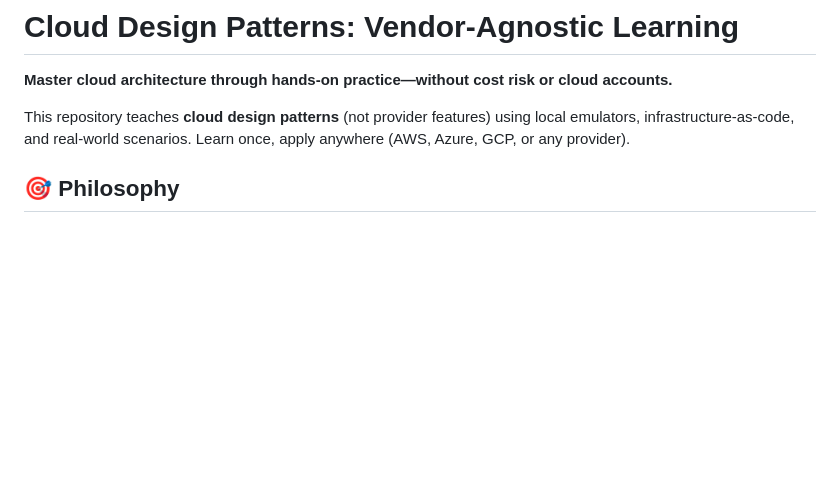
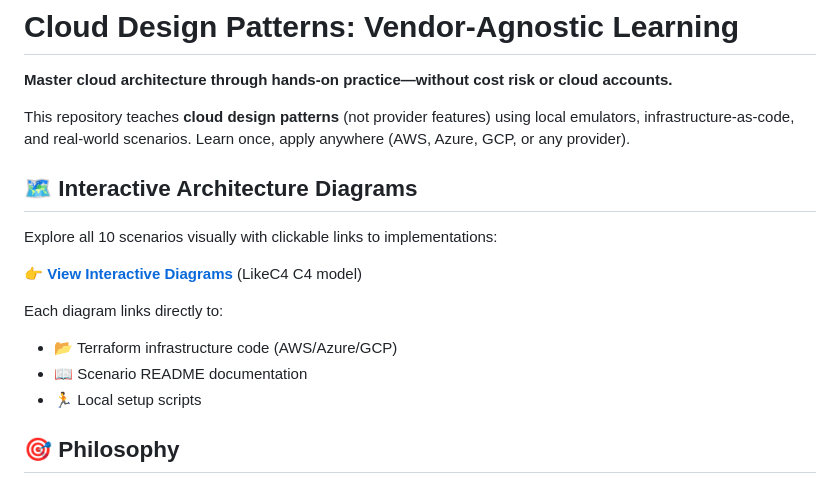
Before and after one commit to baseline0/cloud-patterns, a Markdown page: README.md, the part around the change. Rendered like a GitHub page; blank space fills up the shorter version.

Commit message:
docs: Add interactive architecture diagrams to main README
Link to interactive dashboard showing all 10 scenarios with filtering
by pattern type (serverless, enterprise, devops).

Diagrams link directly to Terraform implementations and READMEs.

```diff
--- a/README.md
+++ b/README.md
@@ -3,6 +3,17 @@
 **Master cloud architecture through hands-on practice—without cost risk or cloud accounts.**
 
 This repository teaches **cloud design patterns** (not provider features) using local emulators, infrastructure-as-code, and real-world scenarios. Learn once, apply anywhere (AWS, Azure, GCP, or any provider).
+
+## 🗺️ Interactive Architecture Diagrams
+
+Explore all 10 scenarios visually with clickable links to implementations:
+
+👉 **[View Interactive Diagrams](architecture/index.html)** (LikeC4 C4 model)
+
+Each diagram links directly to:
+- 📂 Terraform infrastructure code (AWS/Azure/GCP)
+- 📖 Scenario README documentation
+- 🏃 Local setup scripts
 
 ## 🎯 Philosophy
 
```
